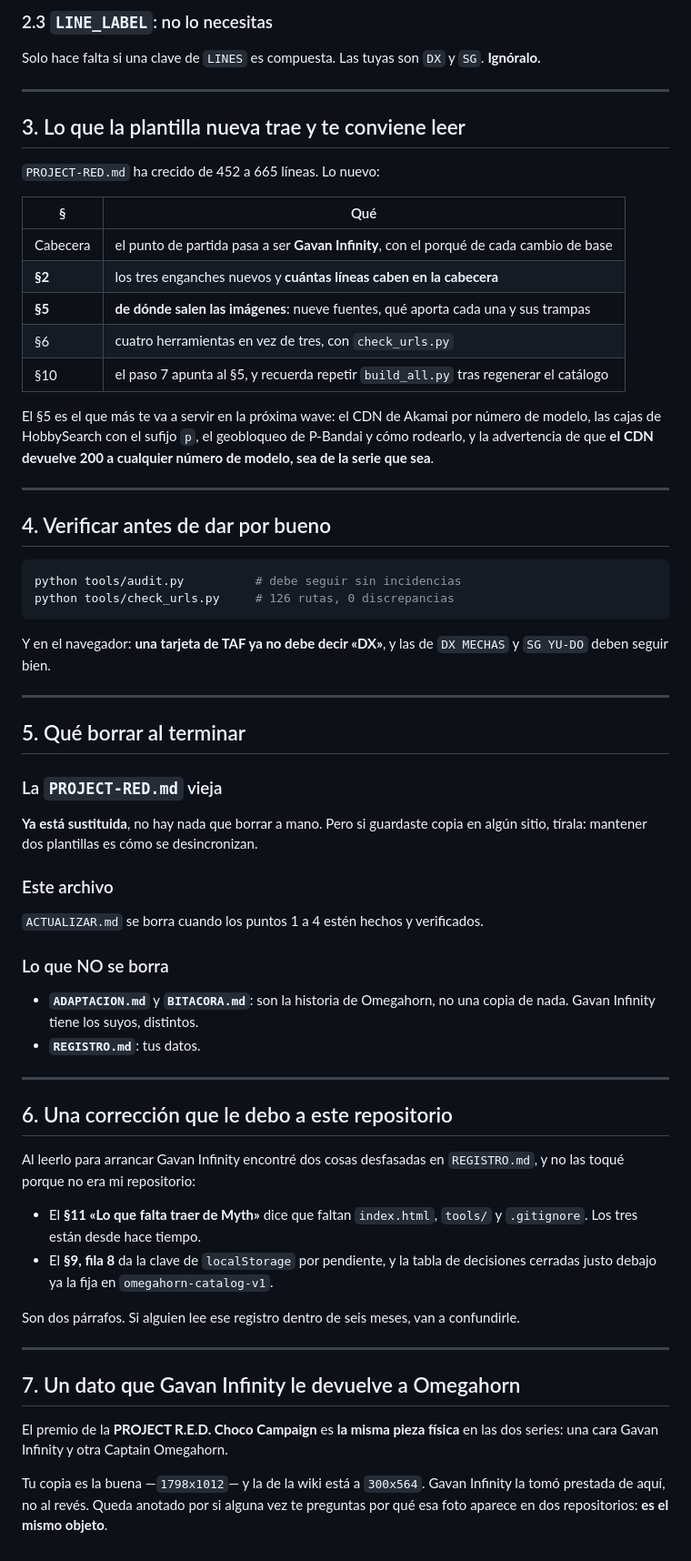
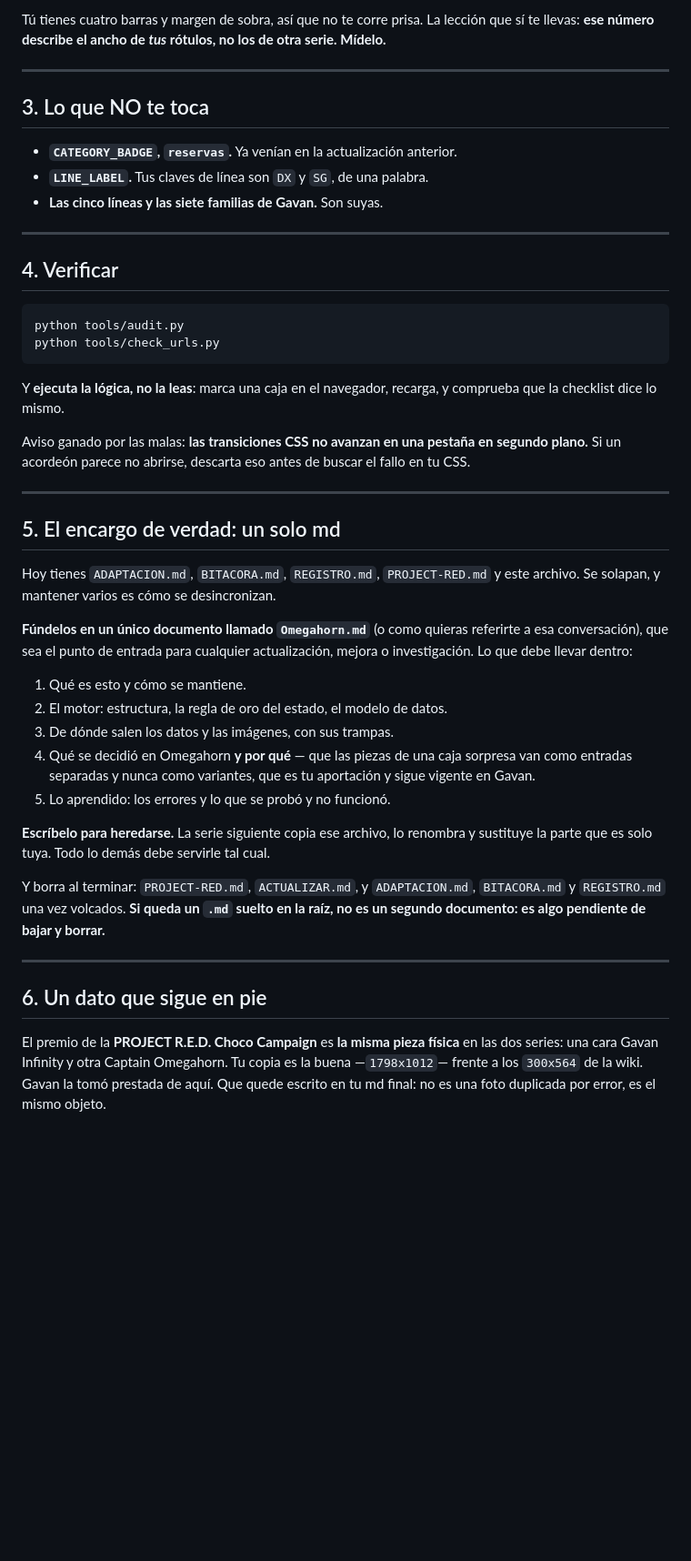
Before and after one commit to leonato312/Project-Red_Omegahorn_Checklist, a Markdown page: ACTUALIZAR.md, the part around one of its changes. Shown at 91% size. Rendered like a GitHub page; blank space fills up the shorter version.

````diff
--- a/ACTUALIZAR.md
+++ b/ACTUALIZAR.md
@@ -102,81 +88,64 @@ hoy no tienes.
 
-### 2.3 `LINE_LABEL`: no lo necesitas
-
-Solo hace falta si una clave de `LINES` es compuesta. Las tuyas son `DX` y `SG`.
-**Ignóralo.**
+Tú tienes cuatro barras y margen de sobra, así que no te corre prisa. La lección
+que sí te llevas: **ese número describe el ancho de *tus* rótulos, no los de
+otra serie. Mídelo.**
 
 ---
 
-## 3. Lo que la plantilla nueva trae y te conviene leer
+## 3. Lo que NO te toca
 
-`PROJECT-RED.md` ha crecido de 452 a 665 líneas. Lo nuevo:
-
-| § | Qué |
-|---|---|
-| Cabecera | el punto de partida pasa a ser **Gavan Infinity**, con el porqué de cada cambio de base |
-| **§2** | los tres enganches nuevos y **cuántas líneas caben en la cabecera** |
-| **§5** | **de dónde salen las imágenes**: nueve fuentes, qué aporta cada una y sus trampas |
-| §6 | cuatro herramientas en vez de tres, con `check_urls.py` |
-| §10 | el paso 7 apunta al §5, y recuerda repetir `build_all.py` tras regenerar el catálogo |
-
-El §5 es el que más te va a servir en la próxima wave: el CDN de Akamai por
-número de modelo, las cajas de HobbySearch con el sufijo `p`, el geobloqueo de
-P-Bandai y cómo rodearlo, y la advertencia de que **el CDN devuelve 200 a
-cualquier número de modelo, sea de la serie que sea**.
+- **`CATEGORY_BADGE`, `reservas`.** Ya venían en la actualización anterior.
+- **`LINE_LABEL`.** Tus claves de línea son `DX` y `SG`, de una palabra.
+- **Las cinco líneas y las siete familias de Gavan.** Son suyas.
 
 ---
 
-## 4. Verificar antes de dar por bueno
+## 4. Verificar
 
 ```bash
-python tools/audit.py          # debe seguir sin incidencias
-python tools/check_urls.py     # 126 rutas, 0 discrepancias
+python tools/audit.py
+python tools/check_urls.py
 ```
 
-Y en el navegador: **una tarjeta de TAF ya no debe decir «DX»**, y las de
-`DX MECHAS` y `SG YU-DO` deben seguir bien.
+Y **ejecuta la lógica, no la leas**: marca una caja en el navegador, recarga, y
+comprueba que la checklist dice lo mismo.
+
+Aviso ganado por las malas: **las transiciones CSS no avanzan en una pestaña en
+segundo plano.** Si un acordeón parece no abrirse, descarta eso antes de buscar
+el fallo en tu CSS.
 
 ---
 
-## 5. Qué borrar al terminar
+## 5. El encargo de verdad: un solo md
 
-### La `PROJECT-RED.md` vieja
+Hoy tienes `ADAPTACION.md`, `BITACORA.md`, `REGISTRO.md`, `PROJECT-RED.md` y
+este archivo. Se solapan, y mantener varios es cómo se desincronizan.
 
-**Ya está sustituida**, no hay nada que borrar a mano. Pero si guardaste copia
-en algún sitio, tírala: mantener dos plantillas es cómo se desincronizan.
+**Fúndelos en un único documento llamado `Omegahorn.md`** (o como quieras
+referirte a esa conversación), que sea el punto de entrada para cualquier
+actualización, mejora o investigación. Lo que debe llevar dentro:
 
-### Este archivo
+1. Qué es esto y cómo se mantiene.
+2. El motor: estructura, la regla de oro del estado, el modelo de datos.
+3. De dónde salen los datos y las imágenes, con sus trampas.
+4. Qué se decidió en Omegahorn **y por qué** — que las piezas de una caja
+   sorpresa van como entradas separadas y nunca como variantes, que es tu
+   aportación y sigue vigente en Gavan.
+5. Lo aprendido: los errores y lo que se probó y no funcionó.
 
-`ACTUALIZAR.md` se borra cuando los puntos 1 a 4 estén hechos y verificados.
+**Escríbelo para heredarse.** La serie siguiente copia ese archivo, lo renombra
+y sustituye la parte que es solo tuya. Todo lo demás debe servirle tal cual.
 
-### Lo que NO se borra
-
-- **`ADAPTACION.md`** y **`BITACORA.md`**: son la historia de Omegahorn, no una
-  copia de nada. Gavan Infinity tiene los suyos, distintos.
-- **`REGISTRO.md`**: tus datos.
+Y borra al terminar: `PROJECT-RED.md`, `ACTUALIZAR.md`, y `ADAPTACION.md`,
+`BITACORA.md` y `REGISTRO.md` una vez volcados. **Si queda un `.md` suelto en la
+raíz, no es un segundo documento: es algo pendiente de bajar y borrar.**
 
 ---
 
-## 6. Una corrección que le debo a este repositorio
+## 6. Un dato que sigue en pie
 
-Al leerlo para arrancar Gavan Infinity encontré dos cosas desfasadas en
-`REGISTRO.md`, y no las toqué porque no era mi repositorio:
-
-- El **§11 «Lo que falta traer de Myth»** dice que faltan `index.html`, `tools/`
-  y `.gitignore`. Los tres están desde hace tiempo.
-- El **§9, fila 8** da la clave de `localStorage` por pendiente, y la tabla de
-  decisiones cerradas justo debajo ya la fija en `omegahorn-catalog-v1`.
-
-Son dos párrafos. Si alguien lee ese registro dentro de seis meses, van a
-confundirle.
-
----
-
-## 7. Un dato que Gavan Infinity le devuelve a Omegahorn
-
-El premio de la **PROJECT R.E.D. Choco Campaign** es **la misma pieza física** en
-las dos series: una cara Gavan Infinity y otra Captain Omegahorn.
-
-Tu copia es la buena —`1798x1012`— y la de la wiki está a `300x564`. Gavan
-Infinity la tomó prestada de aquí, no al revés. Queda anotado por si alguna vez
-te preguntas por qué esa foto aparece en dos repositorios: **es el mismo objeto**.
+El premio de la **PROJECT R.E.D. Choco Campaign** es **la misma pieza física**
+en las dos series: una cara Gavan Infinity y otra Captain Omegahorn. Tu copia es
+la buena —`1798x1012`— frente a los `300x564` de la wiki. Gavan la tomó prestada
+de aquí. Que quede escrito en tu md final: no es una foto duplicada por error,
+es el mismo objeto.
````
Also changed, not shown: other parts of ACTUALIZAR.md (+62 -76 lines).
